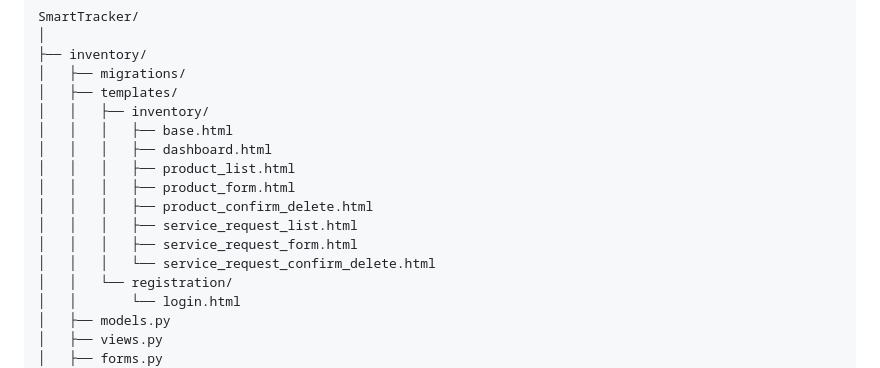
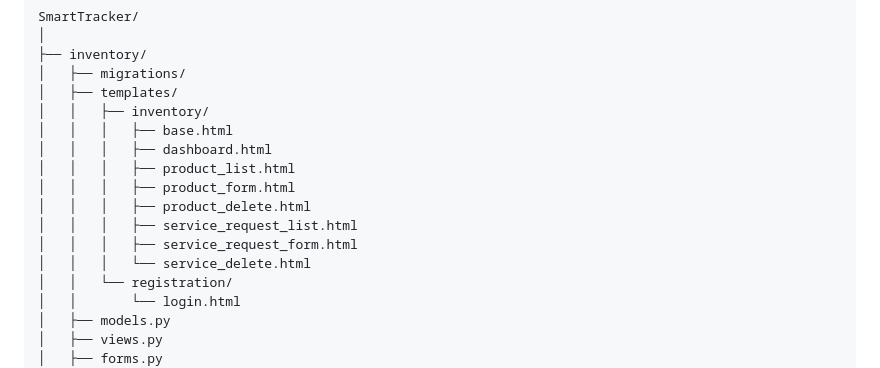
Before and after one commit to Althafnazr/SmartTracker, a Markdown page: README.md, the part around the change. Drawn GitHub-style.

```diff
--- a/README.md
+++ b/README.md
@@ -44,10 +44,10 @@ SmartTracker/
 │   │   │   ├── dashboard.html
 │   │   │   ├── product_list.html
 │   │   │   ├── product_form.html
-│   │   │   ├── product_confirm_delete.html
+│   │   │   ├── product_delete.html
 │   │   │   ├── service_request_list.html
 │   │   │   ├── service_request_form.html
-│   │   │   └── service_request_confirm_delete.html
+│   │   │   └── service_delete.html
 │   │   └── registration/
 │   │       └── login.html
 │   ├── models.py
```
